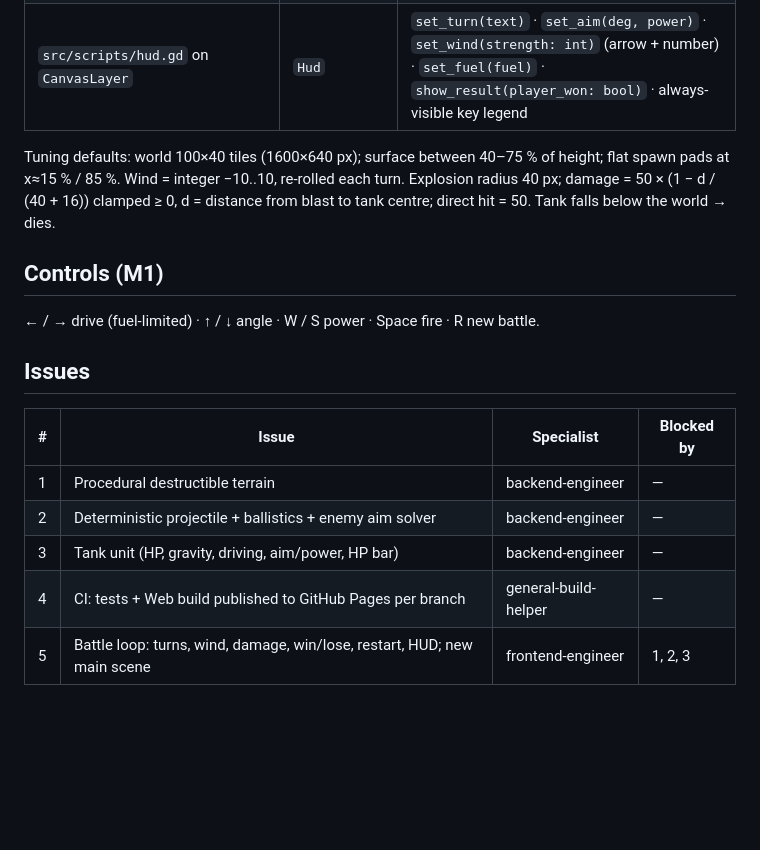
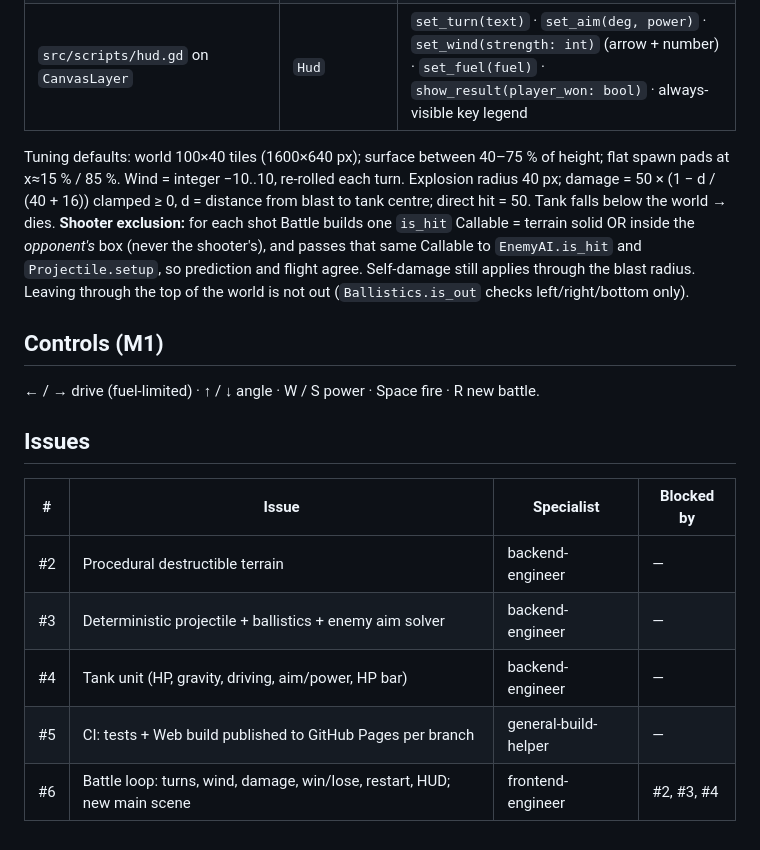
Before and after one commit to thomas-tahk/rogue-artillery, a Markdown page: docs/chief/M1-plan.md, the part around the change. Drawn GitHub-style; blank space fills up the shorter version.

Commit message:
M1 plan: shooter exclusion rule, issue numbers

```diff
--- a/docs/chief/M1-plan.md
+++ b/docs/chief/M1-plan.md
@@ -17,7 +17,7 @@ Coordinates: Godot pixels, y down. World = rectangle from (0,0) to terrain size.
 | `src/scripts/battle.gd` (`src/scenes/battle.tscn`, the main scene) | `Battle` | owns Terrain, two Tanks, Camera2D (static, frames whole world), HUD; turn loop; `@export var player_is_ai := false` (autoplay for tests); `@export var battle_seed := 0` (0 = random); `signal battle_ended(player_won: bool)` |
 | `src/scripts/hud.gd` on `CanvasLayer` | `Hud` | `set_turn(text)` · `set_aim(deg, power)` · `set_wind(strength: int)` (arrow + number) · `set_fuel(fuel)` · `show_result(player_won: bool)` · always-visible key legend |
 
-Tuning defaults: world 100×40 tiles (1600×640 px); surface between 40–75 % of height; flat spawn pads at x≈15 % / 85 %. Wind = integer −10..10, re-rolled each turn. Explosion radius 40 px; damage = 50 × (1 − d / (40 + 16)) clamped ≥ 0, d = distance from blast to tank centre; direct hit = 50. Tank falls below the world → dies.
+Tuning defaults: world 100×40 tiles (1600×640 px); surface between 40–75 % of height; flat spawn pads at x≈15 % / 85 %. Wind = integer −10..10, re-rolled each turn. Explosion radius 40 px; damage = 50 × (1 − d / (40 + 16)) clamped ≥ 0, d = distance from blast to tank centre; direct hit = 50. Tank falls below the world → dies. **Shooter exclusion:** for each shot Battle builds one `is_hit` Callable = terrain solid OR inside the *opponent's* box (never the shooter's), and passes that same Callable to `EnemyAI.is_hit` and `Projectile.setup`, so prediction and flight agree. Self-damage still applies through the blast radius. Leaving through the top of the world is not out (`Ballistics.is_out` checks left/right/bottom only).
 
 ## Controls (M1)
 ← / → drive (fuel-limited) · ↑ / ↓ angle · W / S power · Space fire · R new battle.
@@ -25,8 +25,8 @@ Tuning defaults: world 100×40 tiles (1600×640 px); surface between 40–75 % o
 ## Issues
 | # | Issue | Specialist | Blocked by |
 |---|---|---|---|
-| 1 | Procedural destructible terrain | backend-engineer | — |
-| 2 | Deterministic projectile + ballistics + enemy aim solver | backend-engineer | — |
-| 3 | Tank unit (HP, gravity, driving, aim/power, HP bar) | backend-engineer | — |
-| 4 | CI: tests + Web build published to GitHub Pages per branch | general-build-helper | — |
-| 5 | Battle loop: turns, wind, damage, win/lose, restart, HUD; new main scene | frontend-engineer | 1, 2, 3 |
+| #2 | Procedural destructible terrain | backend-engineer | — |
+| #3 | Deterministic projectile + ballistics + enemy aim solver | backend-engineer | — |
+| #4 | Tank unit (HP, gravity, driving, aim/power, HP bar) | backend-engineer | — |
+| #5 | CI: tests + Web build published to GitHub Pages per branch | general-build-helper | — |
+| #6 | Battle loop: turns, wind, damage, win/lose, restart, HUD; new main scene | frontend-engineer | #2, #3, #4 |
```
